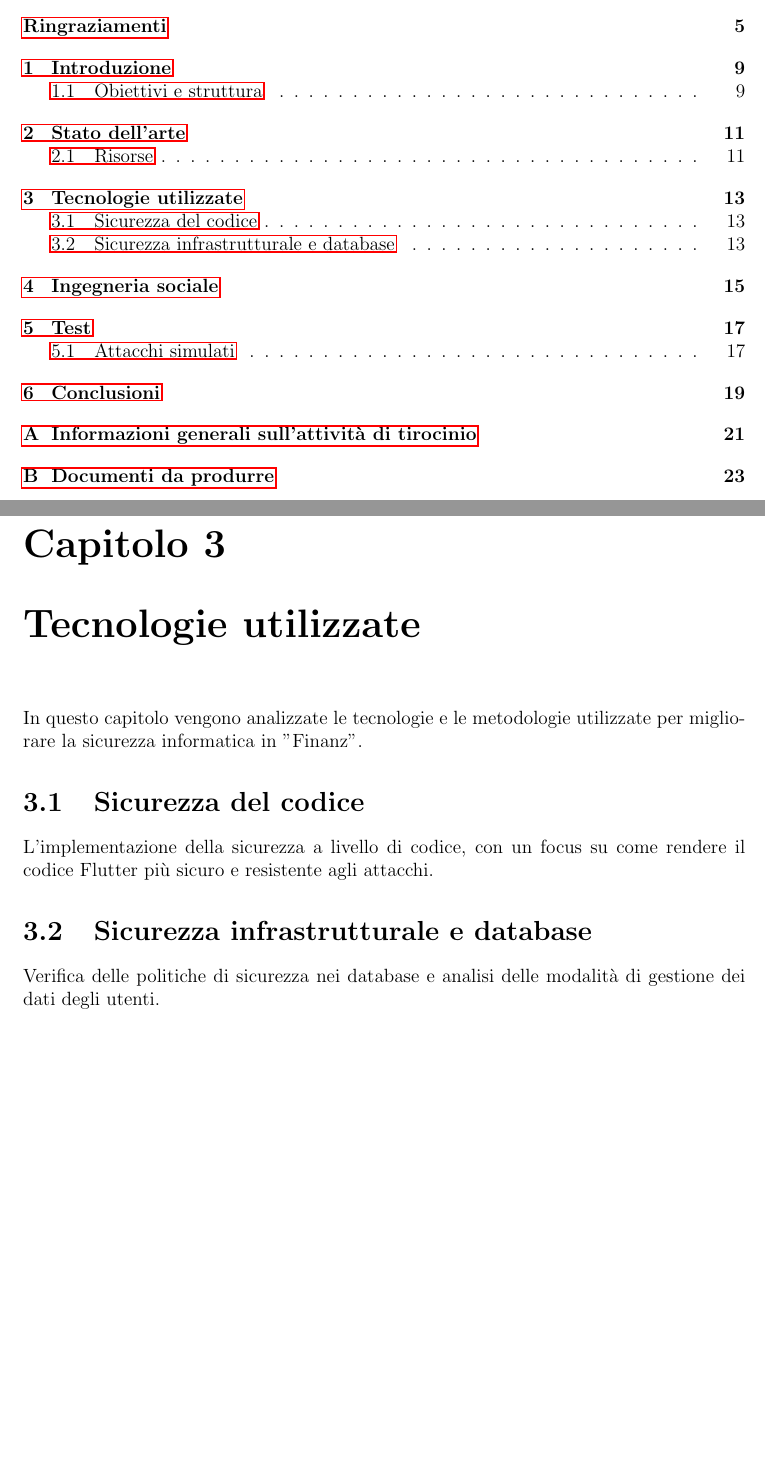
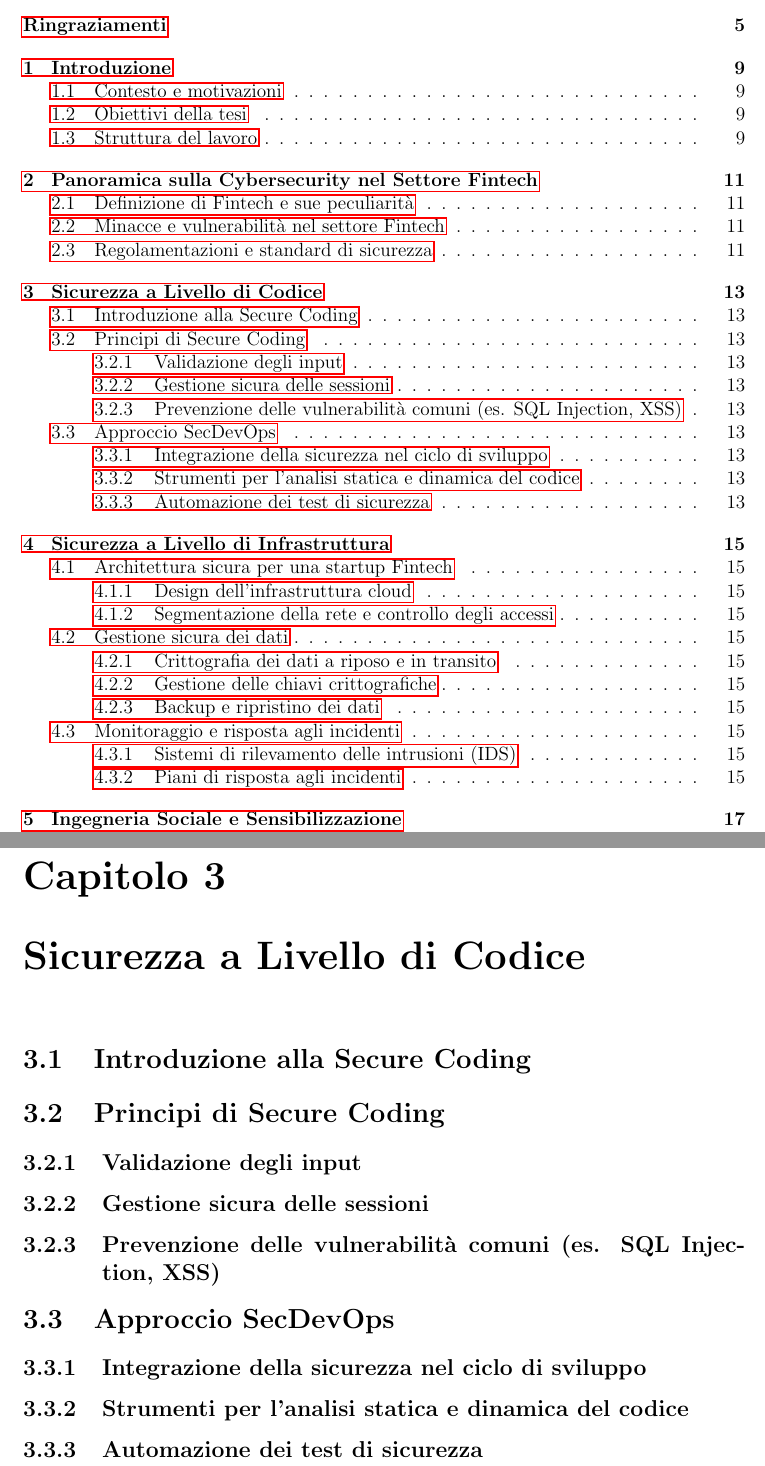
Before and after one commit to andreaferraboli/tesi, a LaTeX book (tesi.tex): two parts of pages 7 and 13 of 25 before the commit and two parts of pages 7 and 13 of 23 after it, joined at a grey line, cut so that both start at the same text, the shorter picture padded with empty space. The pictures show the PDF file tesi.pdf that the author committed with the source.

Commit message:
second commit

```diff
--- a/tesi.tex
+++ b/tesi.tex
@@ -58,20 +58,38 @@ Questa sezione, facoltativa, contiene i ringraziamenti.
 
 % Indice
 \tableofcontents
-\newpage
 
-% Capitoli principali
 \chapter{Introduzione}
-Questo elaborato tratta l'implementazione della cybersecurity in una startup fintech, focalizzandosi sul caso specifico di "Finanz". L'obiettivo principale è evidenziare le sfide, le soluzioni adottate e i risultati ottenuti nel contesto della sicurezza informatica in ambito finanziario.
+\section{Contesto e motivazioni}
+\section{Obiettivi della tesi}
+\section{Struttura del lavoro}
 
-\section{Obiettivi e struttura}
-Descrizione degli obiettivi della tesi e della struttura del documento.
+\chapter{Panoramica sulla Cybersecurity nel Settore Fintech}
+\section{Definizione di Fintech e sue peculiarità}
+\section{Minacce e vulnerabilità nel settore Fintech}
+\section{Regolamentazioni e standard di sicurezza}
 
-\chapter{Stato dell'arte}
-Descrizione dello stato dell'arte riguardo la cybersecurity nel settore fintech.
+\chapter{Sicurezza a Livello di Codice}
+\section{Introduzione alla Secure Coding}
+\section{Principi di Secure Coding}
+\subsection{Validazione degli input}
+\subsection{Gestione sicura delle sessioni}
+\subsection{Prevenzione delle vulnerabilità comuni (es. SQL Injection, XSS)}
+\section{Approccio SecDevOps}
+\subsection{Integrazione della sicurezza nel ciclo di sviluppo}
+\subsection{Strumenti per l'analisi statica e dinamica del codice}
+\subsection{Automazione dei test di sicurezza}
 
-\section{Risorse}
-Discussione sulle risorse disponibili e best practice nel settore.
+\chapter{Sicurezza a Livello di Infrastruttura}
+\section{Architettura sicura per una startup Fintech}
+\subsection{Design dell'infrastruttura cloud}
+\subsection{Segmentazione della rete e controllo degli accessi}
+\section{Gestione sicura dei dati}
+\subsection{Crittografia dei dati a riposo e in transito}
+\subsection{Gestione delle chiavi crittografiche}
+\subsection{Backup e ripristino dei dati}
+\section{Monitoraggio e risposta agli incidenti}
+\subsection{Sistemi di rilevamento delle intrusioni (IDS)}
+\subsection{Piani di risposta agli incidenti}
 
-\chapter{Tecnologie utilizzate}
-In questo capitolo vengono analizzate le tecnologie e le metodologie utilizzate per migliorare la sicurezza informatica in "Finanz".
+\chapter{Ingegneria Sociale e Sensibilizzazione}
@@ -78,8 +106 @@ In questo capitolo vengono analizzate le tecnologie e le metodologie utilizzate
 
-\section{Sicurezza del codice}
-L'implementazione della sicurezza a livello di codice, con un focus su come rendere il codice Flutter più sicuro e resistente agli attacchi.
-
-\section{Sicurezza infrastrutturale e database}
-Verifica delle politiche di sicurezza nei database e analisi delle modalità di gestione dei dati degli utenti.
-
-\chapter{Ingegneria sociale}
@@ -96,10 +115,4 @@ Sintesi dei risultati ottenuti, criticità e prospettive future.
 
-\appendix
-\chapter{Informazioni generali sull'attività di tirocinio}
-Dettagli amministrativi e gestionali per il tirocinio.
-
-\chapter{Documenti da produrre}
-Riassunto, presentazione e materiali richiesti.
 
 % Bibliografia
 \begin{thebibliography}{9}
```
Also changed, not shown: tesi.pdf, tesi.tex (24 more changed lines).
